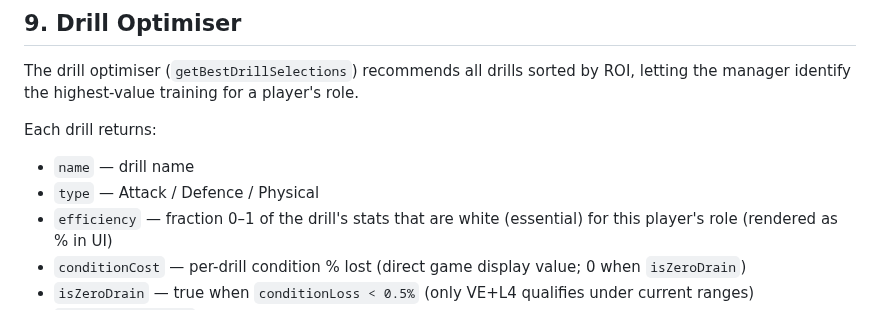
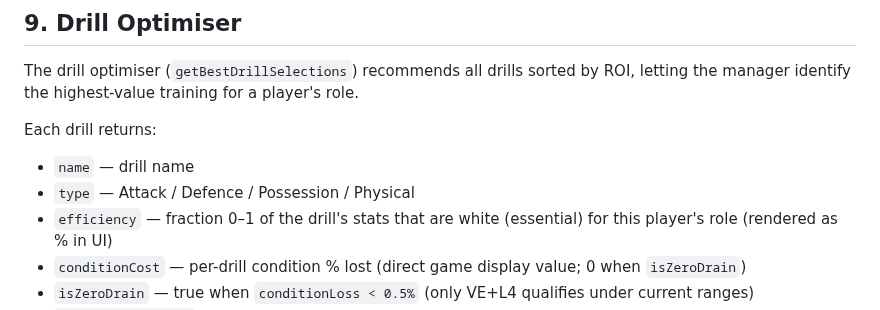
Before and after one commit to PayloadGuard-PLG/AIntegrity-Squad-Optimiser, a Markdown page: WHITEPAPER.md, the part around the change. Drawn GitHub-style.

Commit message:
docs: include possession in drill taxonomy

```diff
--- a/WHITEPAPER.md
+++ b/WHITEPAPER.md
@@ -631,7 +631,7 @@ The drill optimiser (`getBestDrillSelections`) recommends all drills sorted by R
 
 Each drill returns:
 - `name` — drill name
-- `type` — Attack / Defence / Physical
+- `type` — Attack / Defence / Possession / Physical
 - `efficiency` — fraction 0–1 of the drill's stats that are white (essential) for this player's role (rendered as % in UI)
 - `conditionCost` — per-drill condition % lost (direct game display value; 0 when `isZeroDrain`)
 - `isZeroDrain` — true when `conditionLoss < 0.5%` (only VE+L4 qualifies under current ranges)
```
